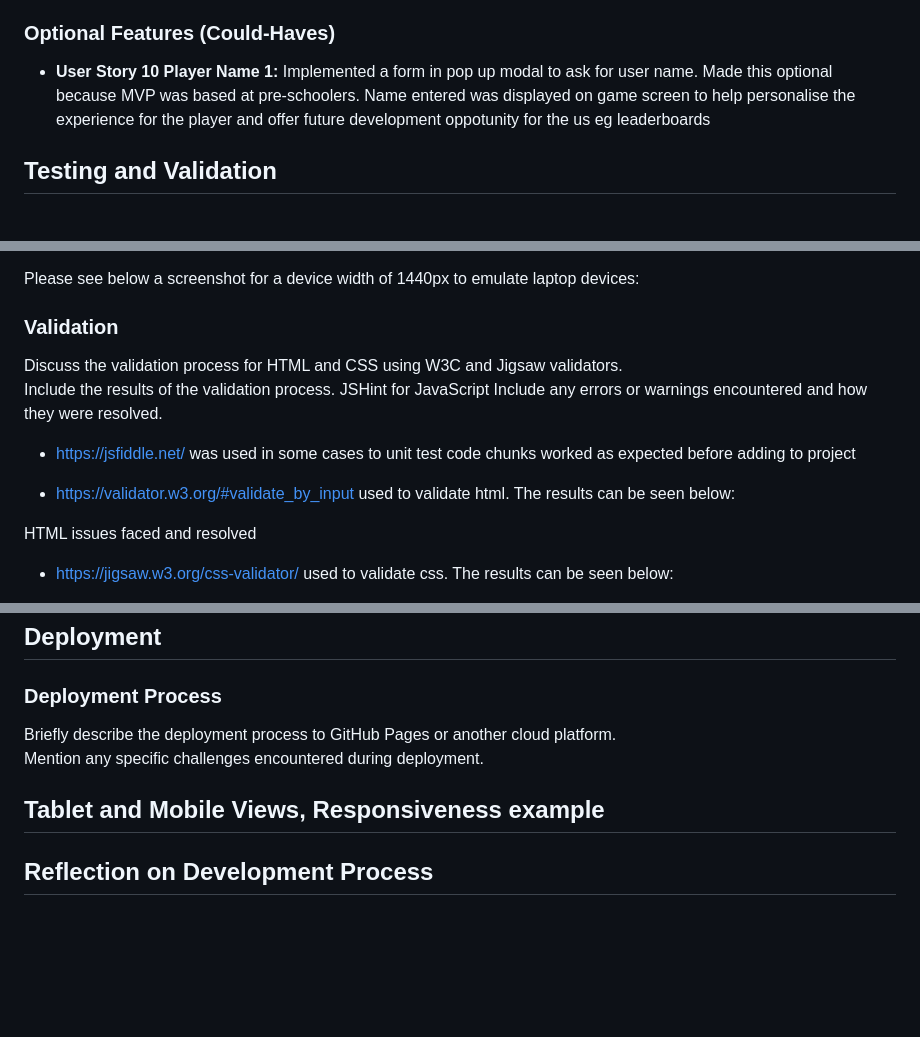
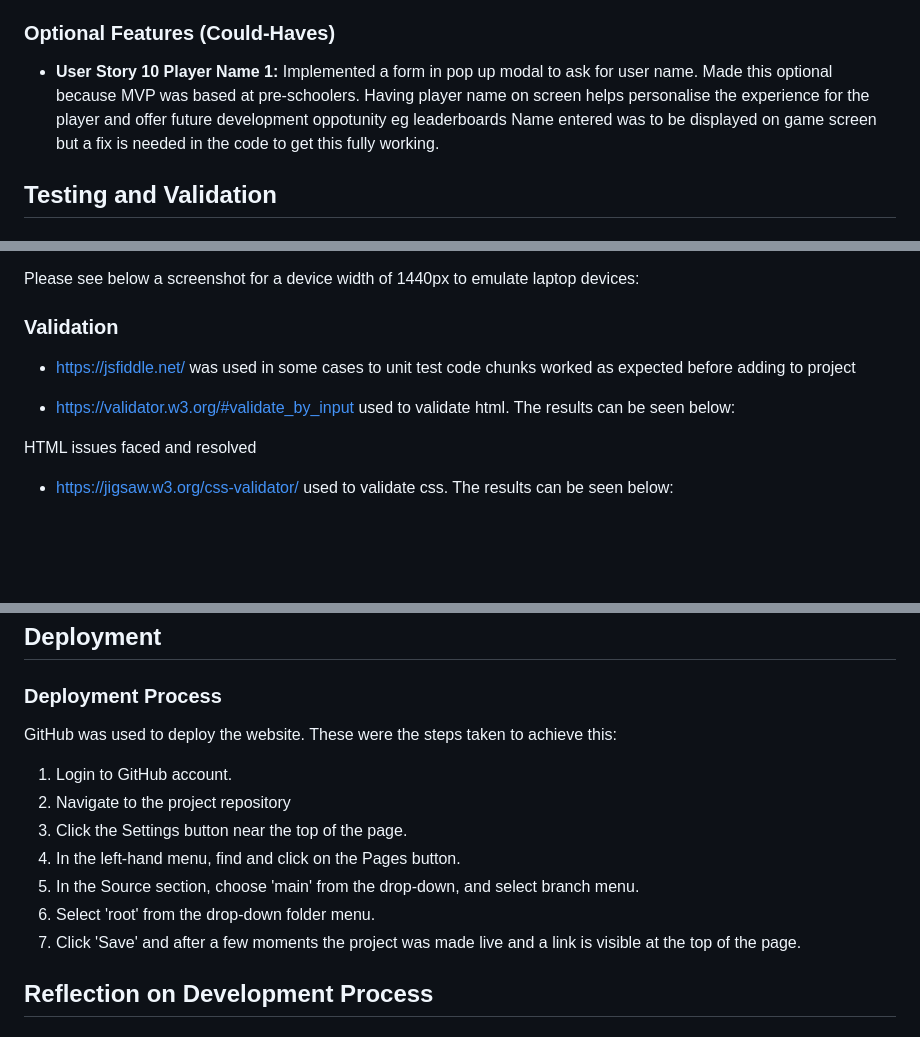
Before and after one commit to Joanne1980/Name-the-animal, a Markdown page: README.md, 3 parts joined by grey strips. Drawn GitHub-style; blank space fills up the shorter version.

Commit message:
add README detail of test details and credits and deployment method

```diff
--- a/README.md
+++ b/README.md
@@ -122,8 +122,8 @@ The MVP did not do anything with this as the first level of the game produced fo
 
 ### Optional Features (Could-Haves)
 - **User Story 10 Player Name 1:**
-Implemented a form in pop up modal to ask for user name. Made this optional because MVP was based at pre-schoolers.
-Name entered was displayed on game screen to help personalise the experience for the player and offer future development oppotunity for the us eg leaderboards
+Implemented a form in pop up modal to ask for user name. Made this optional because MVP was based at pre-schoolers. Having player name on screen helps personalise the experience for the player and offer future development oppotunity eg leaderboards
+Name entered was to be displayed on game screen but a fix is needed in the code to get this fully working.
 
 ## Testing and Validation
 
@@ -167,12 +168,9 @@ Please see below a screenshot for a device width of 1008px to emulate tablet dev
 Please see below a screenshot for a device width of 1440px to emulate laptop devices:
 
 ### Validation
-Discuss the validation process for HTML and CSS using W3C and Jigsaw validators.
-Include the results of the validation process.  JSHint for JavaScript
-Include any errors or warnings encountered and how they were resolved.
 - https://jsfiddle.net/ was used in some cases to unit test code chunks worked as expected before adding to project
 
-- https://validator.w3.org/#validate_by_input used to validate html.
+- https://validator.w3.org/#validate_by_input  used to validate html.
 The results can be seen below:
 
 HTML issues faced and resolved
@@ -190,10 +188,16 @@ JS issues faced and resovled
 ## Deployment
 
 ### Deployment Process
-Briefly describe the deployment process to GitHub Pages or another cloud platform.
-Mention any specific challenges encountered during deployment.
+GitHub was used to deploy the website. These were the steps taken to achieve this:
 
-## Tablet and Mobile Views, Responsiveness example
+1. Login to GitHub account.
+2. Navigate to the project repository
+3. Click the Settings button near the top of the page.
+4. In the left-hand menu, find and click on the Pages button.
+5. In the Source section, choose 'main' from the drop-down, and select branch menu.
+6. Select 'root' from the drop-down folder menu.
+7. Click 'Save' and after a few moments the project was  made live and a link is visible at the top of the page.
+
 
 ## Reflection on Development Process
 
```
Also changed, not shown: other parts of README.md (+7 -2 lines).
